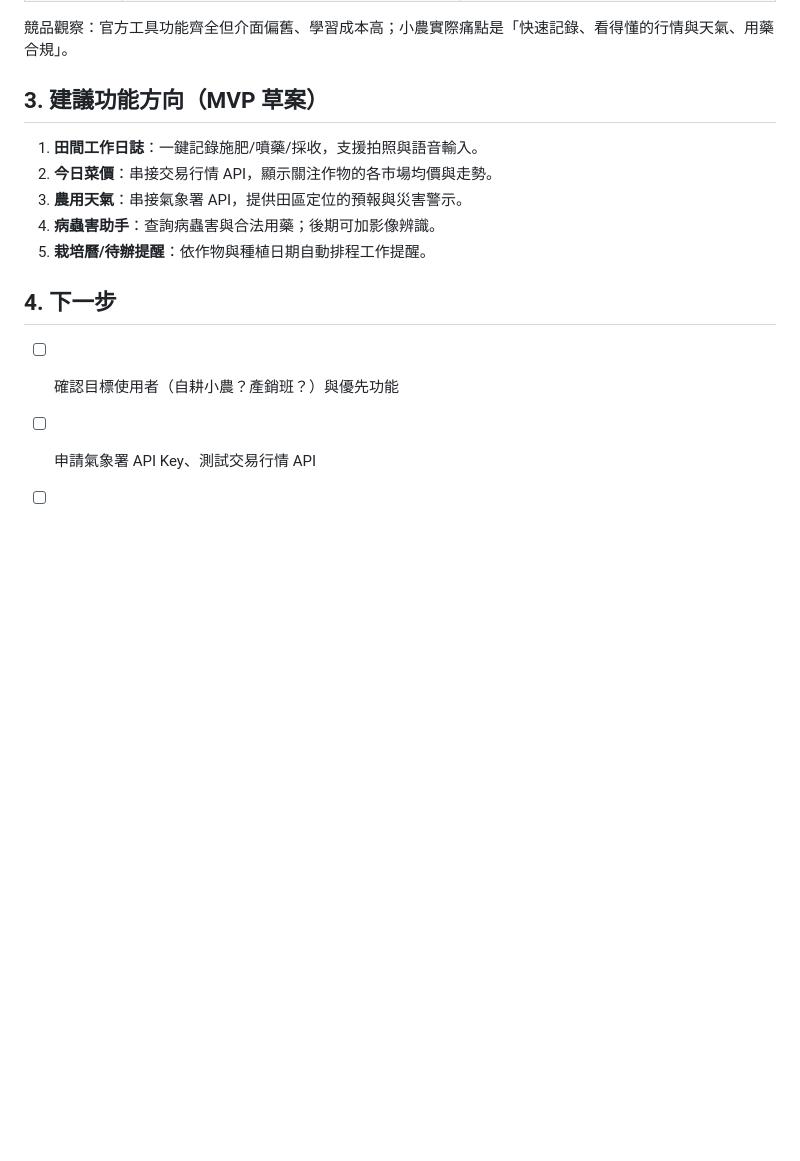
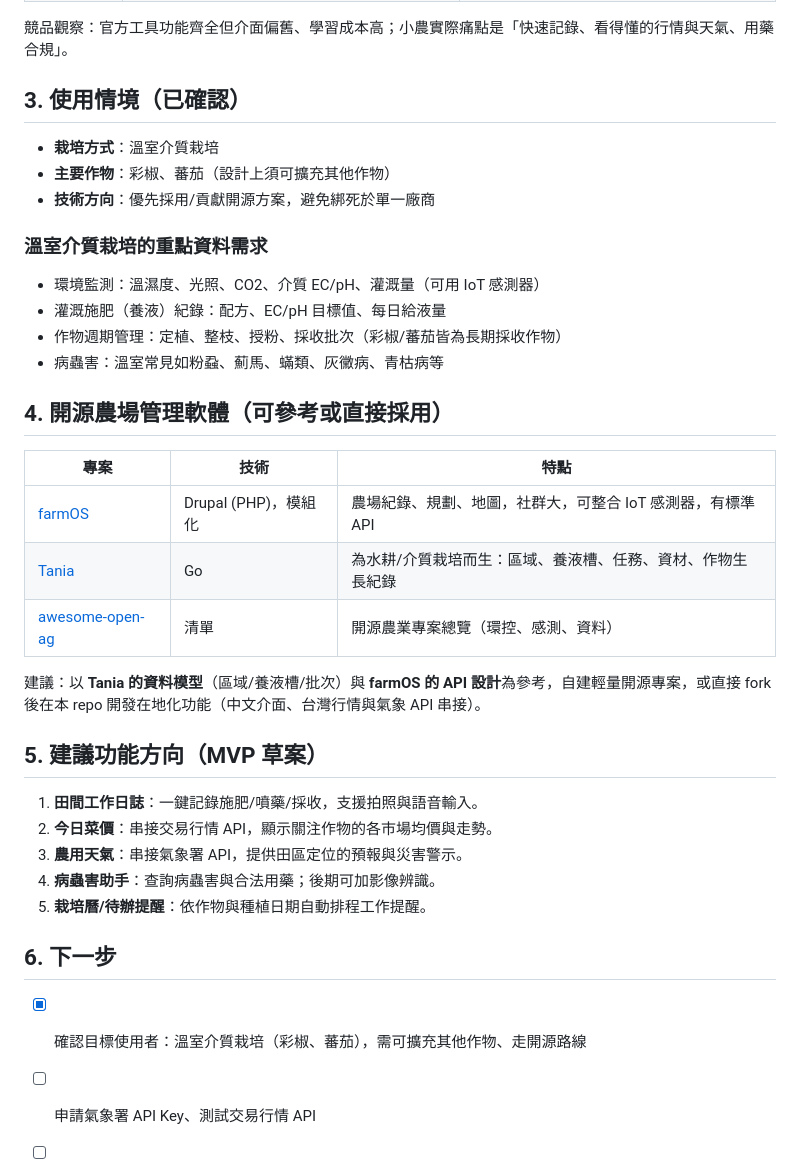
Before and after one commit to key8745-netizen/FARM, a Markdown page: docs/research/農務小幫手-資料收集.md, the part around the change. GitHub-like rendering; blank space fills up the shorter version.

Commit message:
補充溫室介質栽培情境與開源農場管理軟體資料
Co-Authored-By: Claude Fable 5 <noreply@anthropic.com>
Claude-Session: https://claude.ai/code/session_01XJF9knQUBWWcJPD1DVpFtW

```diff
--- a/docs/research/農務小幫手-資料收集.md
+++ b/docs/research/農務小幫手-資料收集.md
@@ -50,7 +50,29 @@
 
 競品觀察：官方工具功能齊全但介面偏舊、學習成本高；小農實際痛點是「快速記錄、看得懂的行情與天氣、用藥合規」。
 
-## 3. 建議功能方向（MVP 草案）
+## 3. 使用情境（已確認）
+
+- **栽培方式**：溫室介質栽培
+- **主要作物**：彩椒、蕃茄（設計上須可擴充其他作物）
+- **技術方向**：優先採用/貢獻開源方案，避免綁死於單一廠商
+
+### 溫室介質栽培的重點資料需求
+- 環境監測：溫濕度、光照、CO2、介質 EC/pH、灌溉量（可用 IoT 感測器）
+- 灌溉施肥（養液）紀錄：配方、EC/pH 目標值、每日給液量
+- 作物週期管理：定植、整枝、授粉、採收批次（彩椒/蕃茄皆為長期採收作物）
+- 病蟲害：溫室常見如粉蝨、薊馬、蟎類、灰黴病、青枯病等
+
+## 4. 開源農場管理軟體（可參考或直接採用）
+
+| 專案 | 技術 | 特點 |
+|---|---|---|
+| [farmOS](https://farmos.org/) | Drupal (PHP)，模組化 | 農場紀錄、規劃、地圖，社群大，可整合 IoT 感測器，有標準 API |
+| [Tania](https://usetania.org/) | Go | 為水耕/介質栽培而生：區域、養液槽、任務、資材、作物生長紀錄 |
+| [awesome-open-ag](https://github.com/CommonGarden/awesome-open-ag) | 清單 | 開源農業專案總覽（環控、感測、資料）|
+
+建議：以 **Tania 的資料模型**（區域/養液槽/批次）與 **farmOS 的 API 設計**為參考，自建輕量開源專案，或直接 fork 後在本 repo 開發在地化功能（中文介面、台灣行情與氣象 API 串接）。
+
+## 5. 建議功能方向（MVP 草案）
 
 1. **田間工作日誌**：一鍵記錄施肥/噴藥/採收，支援拍照與語音輸入。
 2. **今日菜價**：串接交易行情 API，顯示關注作物的各市場均價與走勢。
@@ -58,8 +80,8 @@
 4. **病蟲害助手**：查詢病蟲害與合法用藥；後期可加影像辨識。
 5. **栽培曆/待辦提醒**：依作物與種植日期自動排程工作提醒。
 
-## 4. 下一步
+## 6. 下一步
 
-- [ ] 確認目標使用者（自耕小農？產銷班？）與優先功能
+- [x] 確認目標使用者：溫室介質栽培（彩椒、蕃茄），需可擴充其他作物、走開源路線
 - [ ] 申請氣象署 API Key、測試交易行情 API
 - [ ] 決定技術架構（如 LINE Bot / PWA / App）
```
